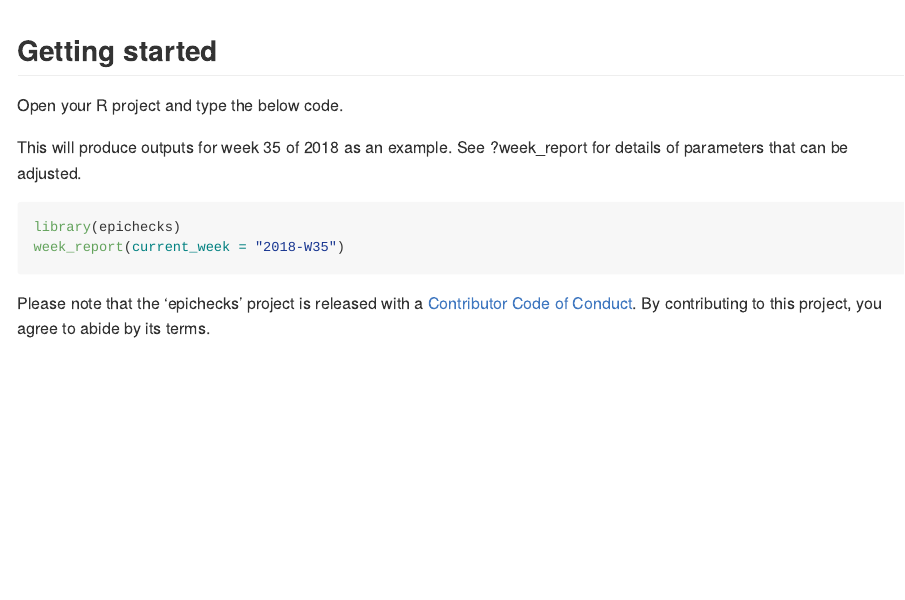
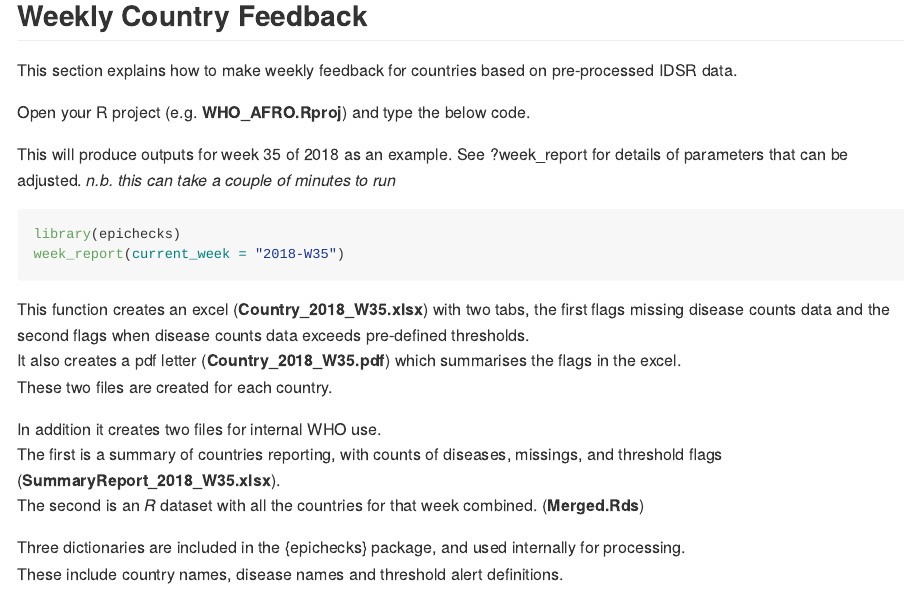
Before and after one commit to fleurymoussana/epichecks, an R Markdown document (README.Rmd): the page in a window 1100 px wide, from 1000 px down before the commit and from 1030 px down after it. The pictures show the output file README.md that the author committed with the source, drawn offline in the style of GitHub; badge pictures from the web are left out.

Commit message:
update readme

````diff
--- a/README.Rmd
+++ b/README.Rmd
@@ -70,16 +70,33 @@ As an example:
 
 <img src="man/figures/folder_layout.png"/>
 
-## Getting started
+## Weekly Country Feedback
 
-Open your R project and type the below code.
+This section explains how to make weekly feedback for countries based on
+pre-processed IDSR data.
+
+Open your R project (e.g. **WHO_AFRO.Rproj**) and type the below code.
 
 This will produce outputs for week 35 of 2018 as an example.
 See ?week_report for details of parameters that can be adjusted.
+*n.b. this can take a couple of minutes to run*
 
 ``` r
 library(epichecks)
 week_report(current_week = "2018-W35")
 ```
+This function creates an excel (**Country_2018_W35.xlsx**) with two tabs,
+the first flags missing disease counts data and the second flags when disease counts
+data exceeds pre-defined thresholds.
+It also creates a pdf letter (**Country_2018_W35.pdf**) which summarises the
+flags in the excel.
+These two files are created for each country.
 
+In addition it creates two files for internal WHO use.
+The first is a summary of countries reporting, with counts of diseases, missings, and
+threshold flags (**SummaryReport_2018_W35.xlsx**).
+The second is an *R* dataset with all the countries for that week combined. (**Merged.Rds**)
 
+Three dictionaries are included in the {epichecks} package, and used internally for
+processing.
+These include country names, disease names and threshold alert definitions.
````
Also changed, not shown: README.md, README.Rmd (2 more changed lines), 1 other file.
